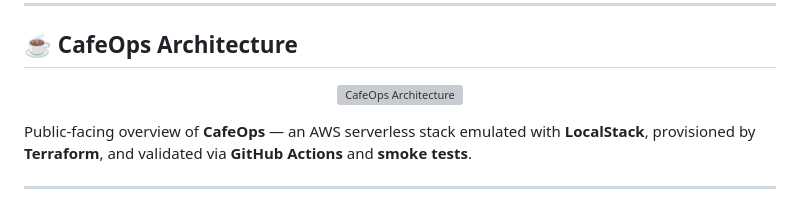
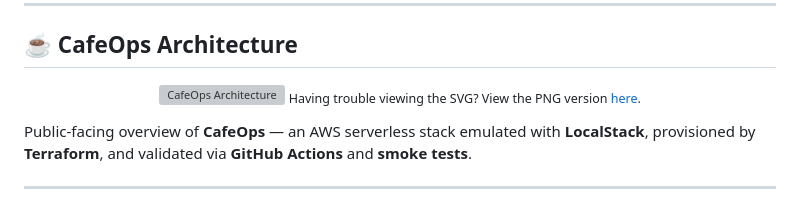
Before and after one commit to dj-3dub/CafeOps, a Markdown page: README.md, the part around the change. GitHub-like rendering; grey boxes are pictures that could not be loaded.

```diff
--- a/README.md
+++ b/README.md
@@ -43,6 +43,8 @@ It provides an inventory API for managing menu items, stock movements, and order
 
 <p align="center">
   <img src="./cafeops_architecture_public.svg" alt="CafeOps Architecture" width="100%">
+  <sub>Having trouble viewing the SVG? View the PNG version <a href="./cafeops_architecture_public.png">here</a>.</sub>
+
 </p>
 
 Public-facing overview of **CafeOps** — an AWS serverless stack emulated with **LocalStack**, provisioned by **Terraform**, and validated via **GitHub Actions** and **smoke tests**.
```
